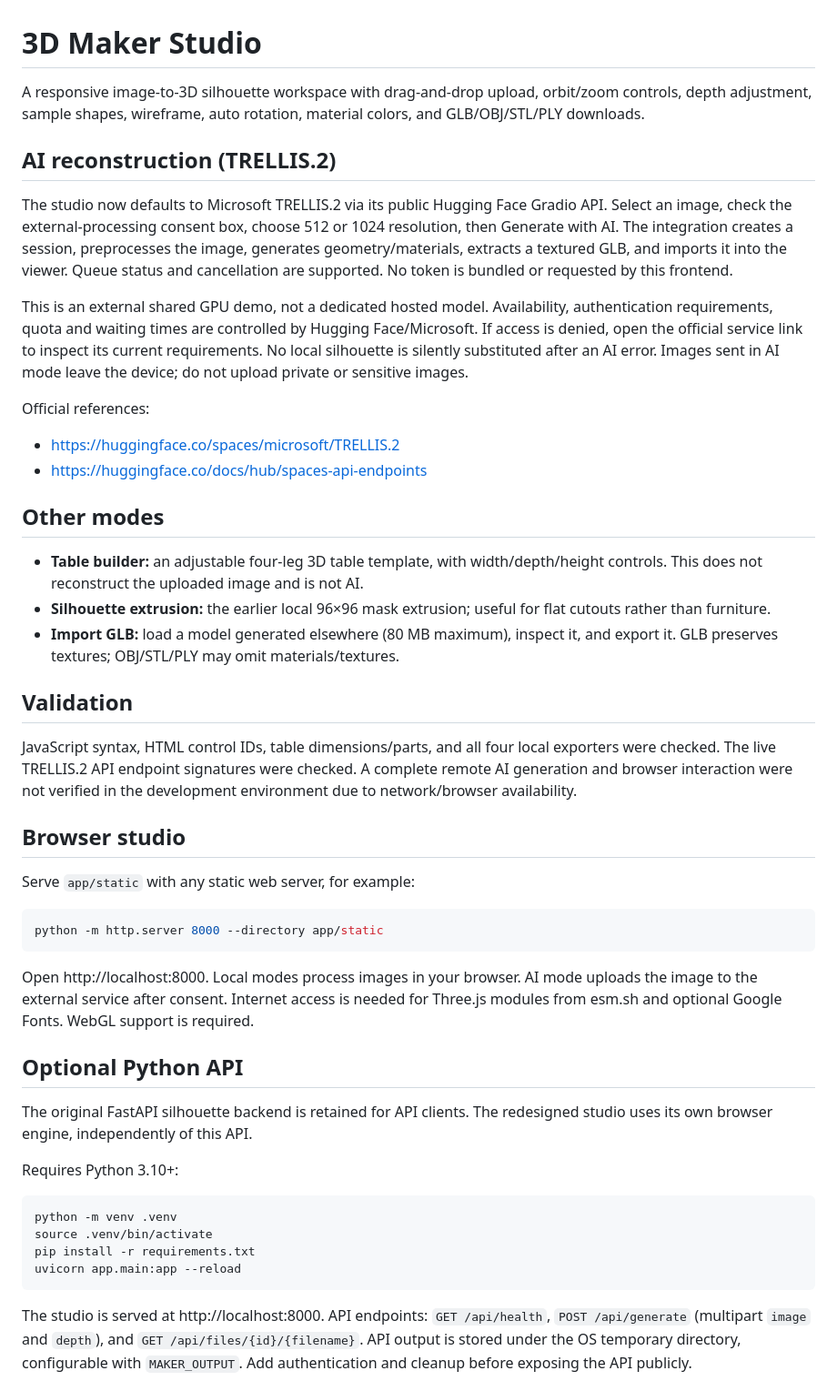
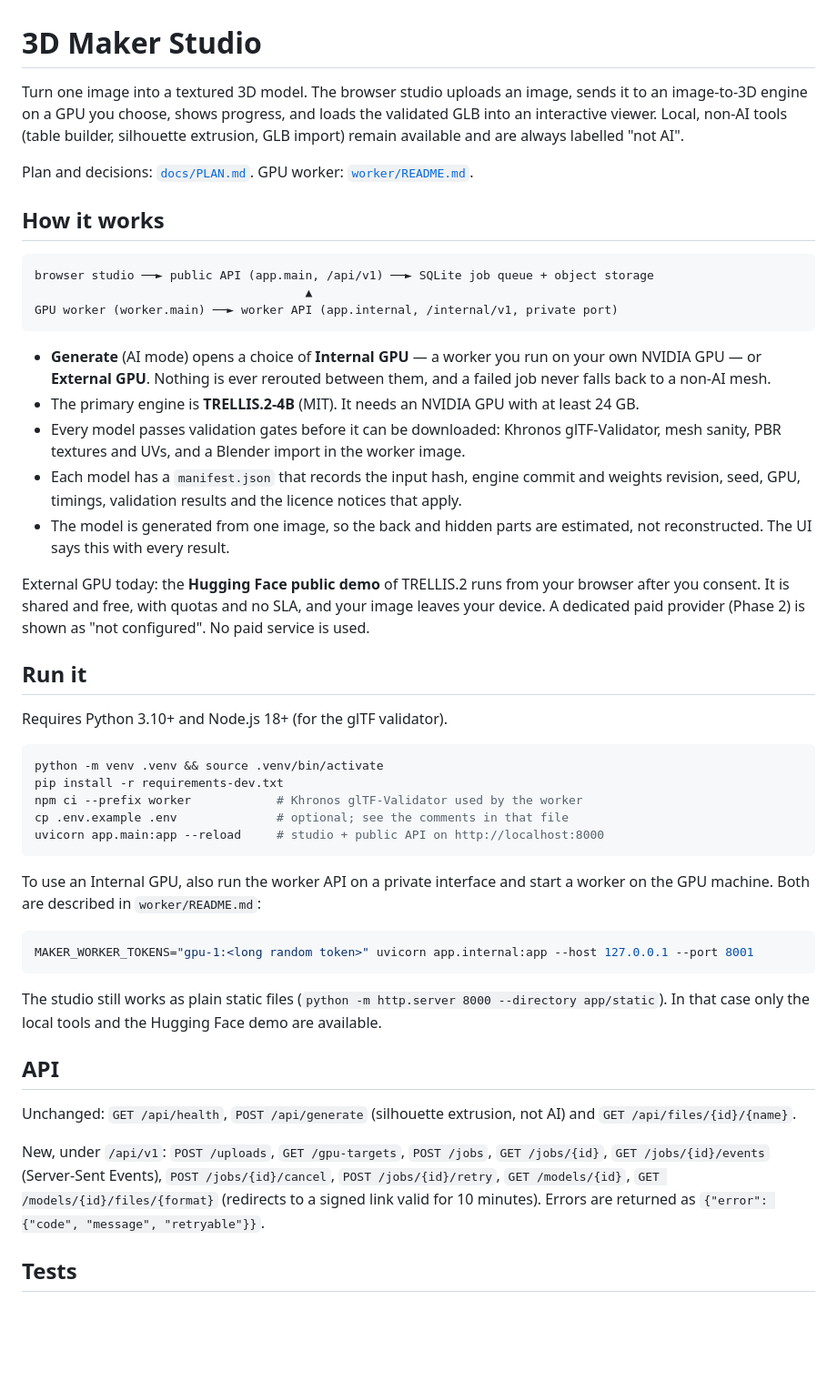
Before and after one commit to barbonselvar/3D-MAKER, a Markdown page: README.md, the part around one of its changes. Shown at 91% size. Drawn GitHub-style; blank space fills up the shorter version.

````diff
--- a/README.md
+++ b/README.md
@@ -1,48 +1,66 @@
 # 3D Maker Studio
 
-A responsive image-to-3D silhouette workspace with drag-and-drop upload, orbit/zoom controls, depth adjustment, sample shapes, wireframe, auto rotation, material colors, and GLB/OBJ/STL/PLY downloads.
+Turn one image into a textured 3D model. The browser studio uploads an image, sends it to an
+image-to-3D engine on a GPU you choose, shows progress, and loads the validated GLB into an
+interactive viewer. Local, non-AI tools (table builder, silhouette extrusion, GLB import) remain
+available and are always labelled "not AI".
 
-## AI reconstruction (TRELLIS.2)
+Plan and decisions: [`docs/PLAN.md`](docs/PLAN.md). GPU worker: [`worker/README.md`](worker/README.md).
 
-The studio now defaults to Microsoft TRELLIS.2 via its public Hugging Face Gradio API. Select an image, check the external-processing consent box, choose 512 or 1024 resolution, then Generate with AI. The integration creates a session, preprocesses the image, generates geometry/materials, extracts a textured GLB, and imports it into the viewer. Queue status and cancellation are supported. No token is bundled or requested by this frontend.
+## How it works
 
-This is an external shared GPU demo, not a dedicated hosted model. Availability, authentication requirements, quota and waiting times are controlled by Hugging Face/Microsoft. If access is denied, open the official service link to inspect its current requirements. No local silhouette is silently substituted after an AI error. Images sent in AI mode leave the device; do not upload private or sensitive images.
+```
+browser studio ──► public API (app.main, /api/v1) ──► SQLite job queue + object storage
+                                      ▲
+GPU worker (worker.main) ──► worker API (app.internal, /internal/v1, private port)
+```
 
-Official references:
-- https://huggingface.co/spaces/microsoft/TRELLIS.2
-- https://huggingface.co/docs/hub/spaces-api-endpoints
+- **Generate** (AI mode) opens a choice of **Internal GPU** — a worker you run on your own NVIDIA
+  GPU — or **External GPU**. Nothing is ever rerouted between them, and a failed job never
+  falls back to a non-AI mesh.
+- The primary engine is **TRELLIS.2-4B** (MIT). It needs an NVIDIA GPU with at least 24 GB.
+- Every model passes validation gates before it can be downloaded: Khronos glTF-Validator,
+  mesh sanity, PBR textures and UVs, and a Blender import in the worker image.
+- Each model has a `manifest.json` that records the input hash, engine commit and weights
+  revision, seed, GPU, timings, validation results and the licence notices that apply.
+- The model is generated from one image, so the back and hidden parts are estimated, not
+  reconstructed. The UI says this with every result.
 
-## Other modes
+External GPU today: the **Hugging Face public demo** of TRELLIS.2 runs from your browser after you
+consent. It is shared and free, with quotas and no SLA, and your image leaves your device. A
+dedicated paid provider (Phase 2) is shown as "not configured". No paid service is used.
 
-- **Table builder:** an adjustable four-leg 3D table template, with width/depth/height controls. This does not reconstruct the uploaded image and is not AI.
-- **Silhouette extrusion:** the earlier local 96×96 mask extrusion; useful for flat cutouts rather than furniture.
-- **Import GLB:** load a model generated elsewhere (80 MB maximum), inspect it, and export it. GLB preserves textures; OBJ/STL/PLY may omit materials/textures.
+## Run it
 
-## Validation
-
-JavaScript syntax, HTML control IDs, table dimensions/parts, and all four local exporters were checked. The live TRELLIS.2 API endpoint signatures were checked. A complete remote AI generation and browser interaction were not verified in the development environment due to network/browser availability.
-
-## Browser studio
-
-Serve `app/static` with any static web server, for example:
+Requires Python 3.10+ and Node.js 18+ (for the glTF validator).
 
 ```bash
-python -m http.server 8000 --directory app/static
+python -m venv .venv && source .venv/bin/activate
+pip install -r requirements-dev.txt
+npm ci --prefix worker            # Khronos glTF-Validator used by the worker
+cp .env.example .env              # optional; see the comments in that file
+uvicorn app.main:app --reload     # studio + public API on http://localhost:8000
 ```
 
-Open http://localhost:8000. Local modes process images in your browser. AI mode uploads the image to the external service after consent. Internet access is needed for Three.js modules from esm.sh and optional Google Fonts. WebGL support is required.
-
-## Optional Python API
-
-The original FastAPI silhouette backend is retained for API clients. The redesigned studio uses its own browser engine, independently of this API.
-
-Requires Python 3.10+:
+To use an Internal GPU, also run the worker API on a private interface and start a worker on the
+GPU machine. Both are described in `worker/README.md`:
 
 ```bash
-python -m venv .venv
-source .venv/bin/activate
-pip install -r requirements.txt
-uvicorn app.main:app --reload
+MAKER_WORKER_TOKENS="gpu-1:<long random token>" uvicorn app.internal:app --host 127.0.0.1 --port 8001
 ```
 
-The studio is served at http://localhost:8000. API endpoints: `GET /api/health`, `POST /api/generate` (multipart `image` and `depth`), and `GET /api/files/{id}/{filename}`. API output is stored under the OS temporary directory, configurable with `MAKER_OUTPUT`. Add authentication and cleanup before exposing the API publicly.
+The studio still works as plain static files (`python -m http.server 8000 --directory app/static`).
+In that case only the local tools and the Hugging Face demo are available.
+
+## API
+
+Unchanged: `GET /api/health`, `POST /api/generate` (silhouette extrusion, not AI) and
+`GET /api/files/{id}/{name}`.
+
+New, under `/api/v1`: `POST /uploads`, `GET /gpu-targets`, `POST /jobs`, `GET /jobs/{id}`,
+`GET /jobs/{id}/events` (Server-Sent Events), `POST /jobs/{id}/cancel`, `POST /jobs/{id}/retry`,
+`GET /models/{id}`, `GET /models/{id}/files/{format}` (redirects to a signed link valid for
+10 minutes). Errors are returned as `{"error": {"code", "message", "retryable"}}`.
+
+## Tests
+
````
Also changed, not shown: other parts of README.md (+46 -9 lines), docs/PLAN.md (+27 -0 lines).
